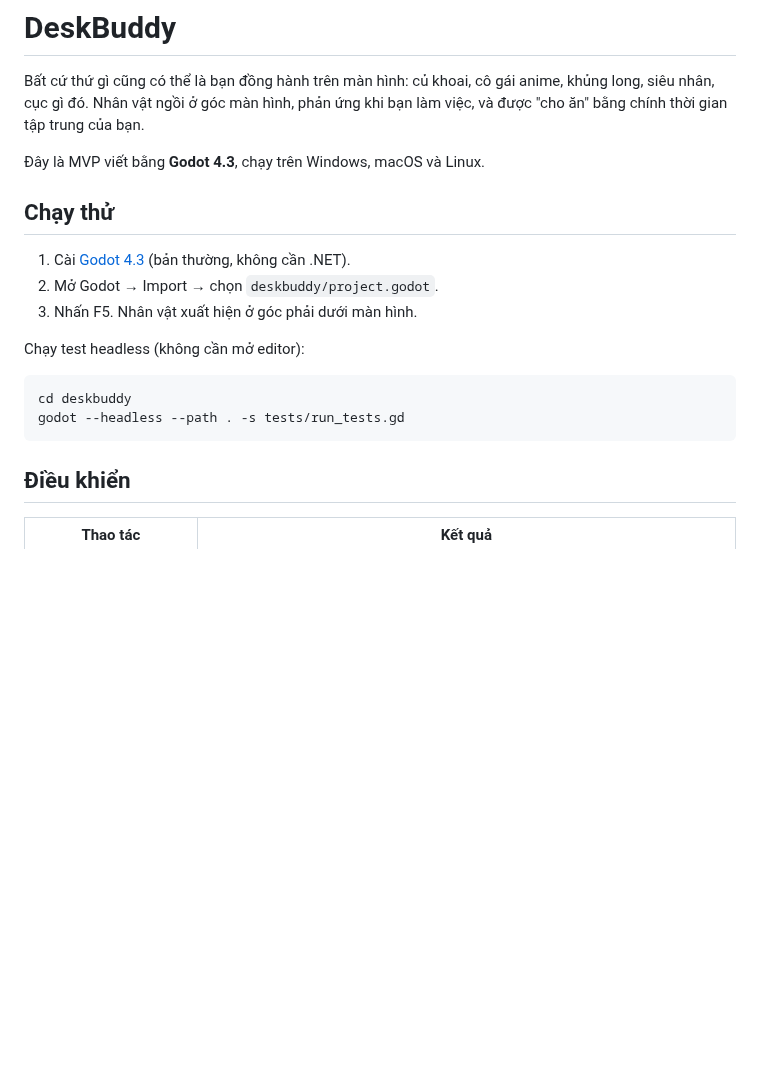
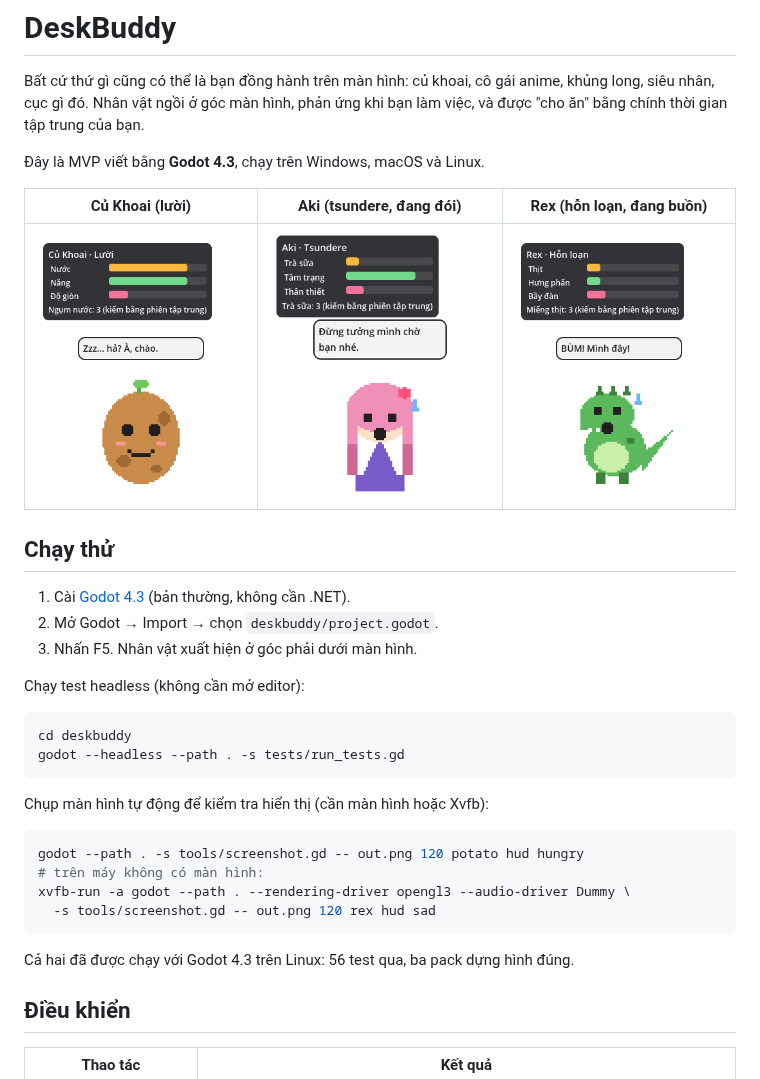
Before and after one commit to thanhkaiba/ulid-collision-detector, a Markdown page: deskbuddy/README.md, the part around the change. GitHub-like rendering; pictures changed too: deskbuddy/docs/screenshots/aki_hungry.png (added), deskbuddy/docs/screenshots/potato.png (added), deskbuddy/docs/screenshots/rex_sad.png (added); blank space fills up the shorter version.

Commit message:
DeskBuddy: verify with Godot 4.3, fix bubble placement, add screenshot tool
- Speech bubble now anchors above the character's head instead of
  overlapping it (position was overwritten after layout).
- First launch defaults to the potato pack rather than the first by name.
- Save on _exit_tree so every quit path persists state.
- tools/screenshot.gd renders the main scene and saves a PNG; supports
  forcing pack, HUD and hungry/sad state for visual checks under Xvfb.
- Fix one test expectation that ignored the needs floor.
- README: screenshots and verification notes.

Co-Authored-By: Claude Fable 5.1 <noreply@anthropic.com>
Claude-Session: https://claude.ai/code/session_01X9thggfX4jWNfmggYnkXAi

````diff
--- a/deskbuddy/README.md
+++ b/deskbuddy/README.md
@@ -5,6 +5,10 @@ khủng long, siêu nhân, cục gì đó. Nhân vật ngồi ở góc màn hìn
 làm việc, và được "cho ăn" bằng chính thời gian tập trung của bạn.
 
 Đây là MVP viết bằng **Godot 4.3**, chạy trên Windows, macOS và Linux.
+
+| Củ Khoai (lười) | Aki (tsundere, đang đói) | Rex (hỗn loạn, đang buồn) |
+|---|---|---|
+| ![](docs/screenshots/potato.png) | ![](docs/screenshots/aki_hungry.png) | ![](docs/screenshots/rex_sad.png) |
 
 ## Chạy thử
 
@@ -18,6 +22,18 @@ Chạy test headless (không cần mở editor):
 cd deskbuddy
 godot --headless --path . -s tests/run_tests.gd
 ```
+
+Chụp màn hình tự động để kiểm tra hiển thị (cần màn hình hoặc Xvfb):
+
+```bash
+godot --path . -s tools/screenshot.gd -- out.png 120 potato hud hungry
+# trên máy không có màn hình:
+xvfb-run -a godot --path . --rendering-driver opengl3 --audio-driver Dummy \
+  -s tools/screenshot.gd -- out.png 120 rex hud sad
+```
+
+Cả hai đã được chạy với Godot 4.3 trên Linux: 56 test qua, ba pack dựng
+hình đúng.
 
 ## Điều khiển
 
````
Also changed, not shown: 5 other files.
